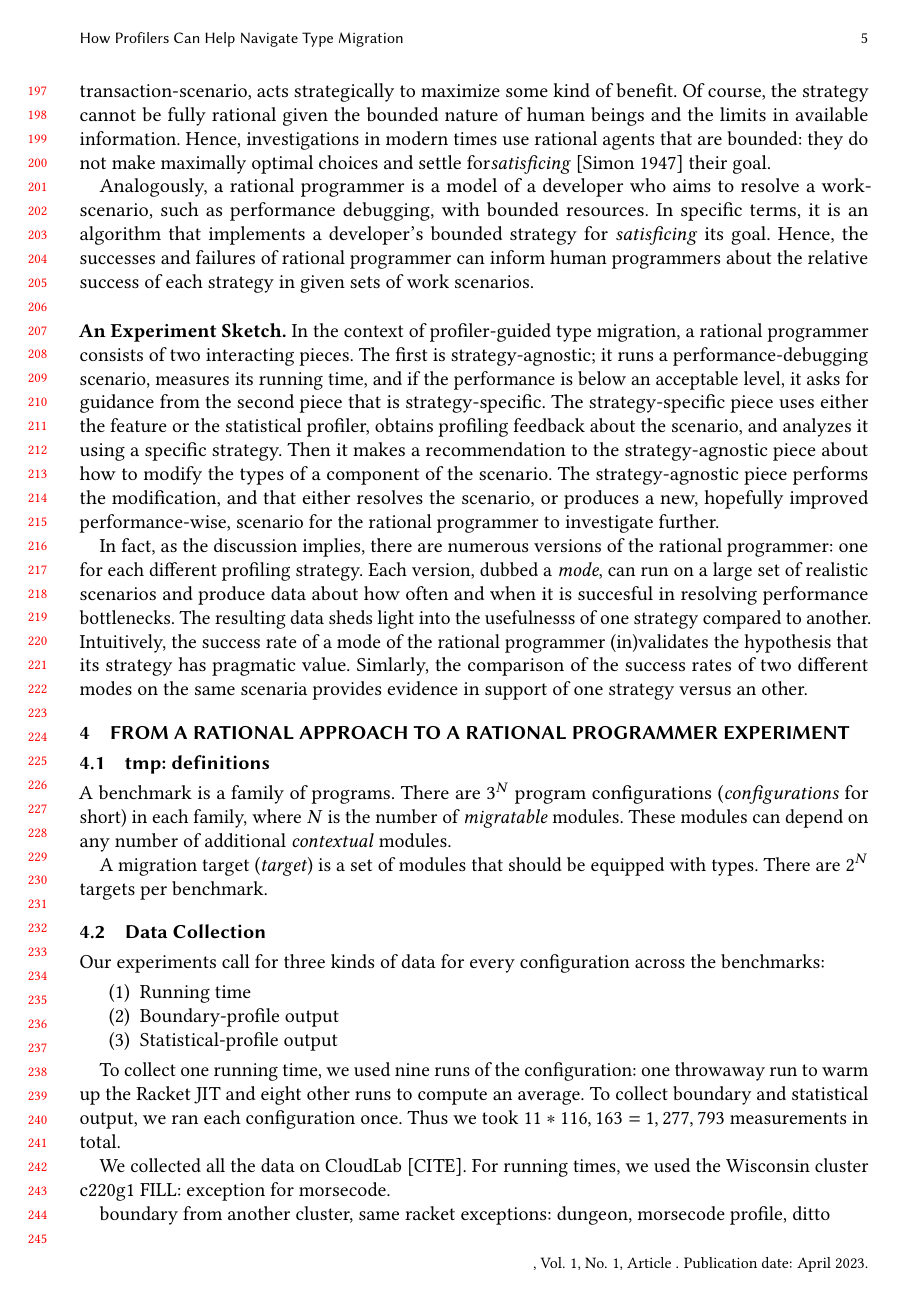
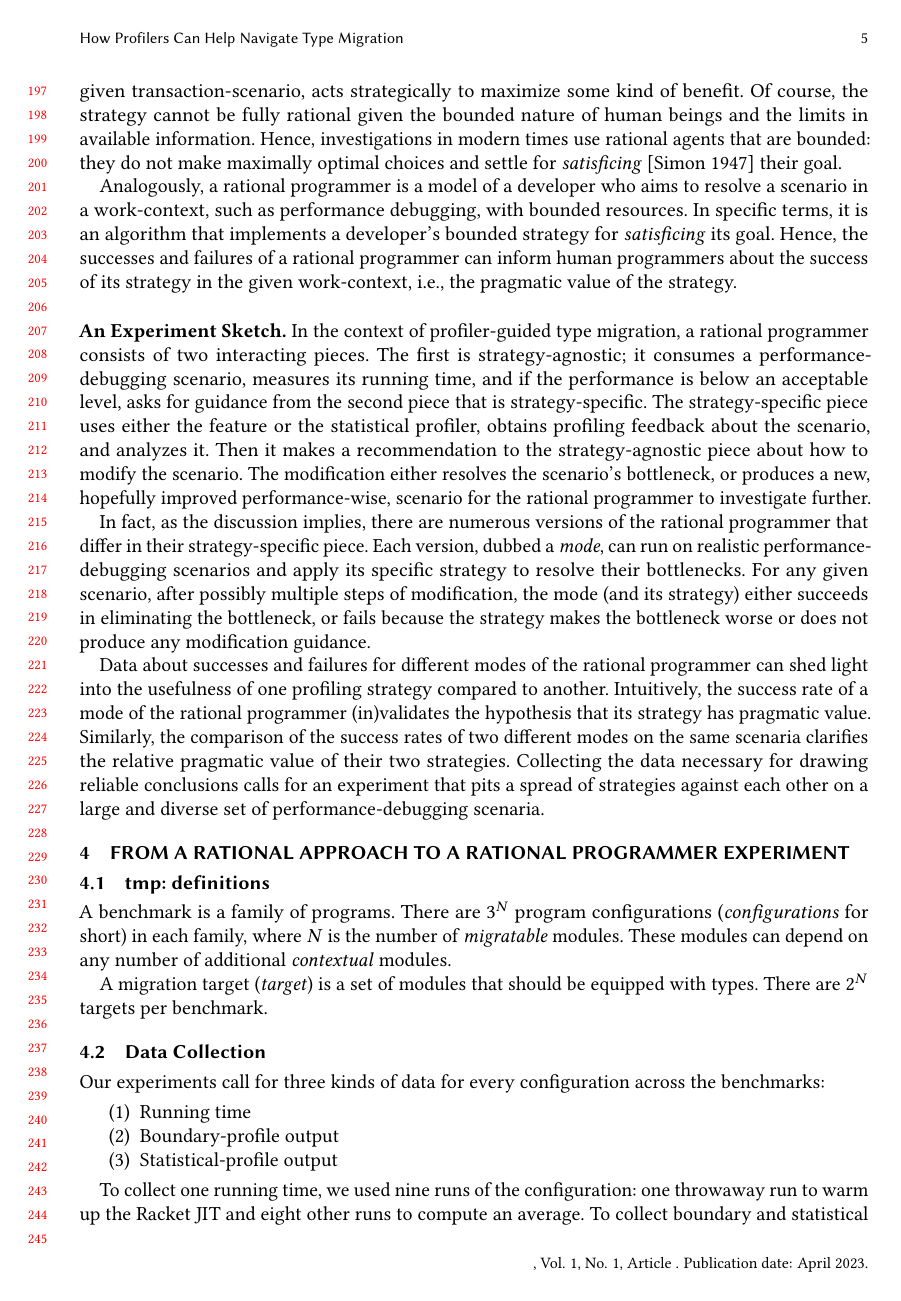
Before and after one commit to bennn/gfd-oopsla-2023, a LaTeX paper (oopsla-2023/paper.tex, which reads oopsla-2023/ideas.tex): page 5 of 8. Compiled offline with pdfLaTeX.

Commit message:
draft of section 3

```diff
--- a/oopsla-2023/ideas.tex
+++ b/oopsla-2023/ideas.tex
@@ -50,20 +50,21 @@ The rational programmer method provides a framework for conducting such a
 systematic examination. The method is inspired by the well-established idea of
 rationality in economics~\cite{mill1874essays, henrich2001search}.  In more
 detail, a (bounded) rational agent is a mathematical model of an economic
-actor. Essentially, it abstracts an actual economic actor to an entity that, in
+actor. Essentially, it abstracts an actual economic actor to a formal entity that, in
 any given transaction-scenario, acts strategically to maximize some kind of
 benefit.  Of course, the strategy cannot be fully rational given the bounded
 nature of human beings and the limits in available information. Hence,
 investigations in modern times use rational agents that are bounded: they do not
 make maximally optimal choices and settle
-for\emph{satisficing}~\cite{hs:satisfice} their goal.
+for \emph{satisficing}~\cite{hs:satisfice} their goal.
 
 Analogously, a rational programmer is a model of a developer who aims to resolve
-a work-scenario, such as performance debugging, with bounded resources. In
+a scenario in a work-context, such as performance debugging, with bounded resources. In
 specific terms, it is an algorithm that implements a developer's bounded
 strategy for \emph{satisficing} its goal.  Hence, the successes and failures of
-rational programmer can inform human programmers about the relative success of
-each strategy in given sets of work scenarios.
+a rational programmer can inform human programmers about the success of
+its strategy in the given work-context, i.e., the pragmatic value of the
+strategy.
 
 
 
@@ -73,26 +74,32 @@ each strategy in given sets of work scenarios.
 %% -----------------------------------------------------------------------------
 \noindent\textbf{An Experiment Sketch.} In the context of profiler-guided
 type migration, a rational programmer consists of two interacting pieces.
-The first is strategy-agnostic; it runs a performance-debugging scenario,
-measures its running time, and if the performance is below an acceptable
-level, it asks for guidance from the second piece that is
+The first is strategy-agnostic; it consumes a performance-debugging
+scenario, measures its running time, and if the performance is below an
+acceptable level, asks for guidance from the second piece that is
 strategy-specific. The strategy-specific piece uses either the feature or
 the statistical profiler, obtains profiling feedback about the scenario,
-and analyzes it using a specific strategy. Then it makes a recommendation
-to the strategy-agnostic piece about how to modify the types of a
-component of the scenario. The strategy-agnostic piece performs the
-modification, and that either resolves the scenario, or produces a new,
-hopefully improved performance-wise, scenario for the rational programmer
-to investigate further.
+and analyzes it. Then it makes a recommendation to the strategy-agnostic
+piece about how to modify the scenario. The modification either resolves
+the scenario's bottleneck, or produces a new, hopefully improved performance-wise,
+scenario for the rational programmer to investigate further.
 
-In fact, as the discussion implies,
-there are numerous versions of  the rational programmer:
-one for each different profiling strategy. Each version, dubbed a
-\emph{mode}, can run on a large set of realistic scenarios and produce
-data about how often and when it is succesful in resolving performance
-bottlenecks. The resulting data sheds light into the usefulnesss
-of one strategy compared to another. Intuitively, the success rate of a mode of the
-rational programmer (in)validates the hypothesis that its
-strategy has pragmatic value. Simlarly, the comparison of the  success
-rates of two different modes on the same scenaria provides evidence in
-support of one strategy versus an other.
+In fact, as the discussion implies, there are numerous versions of  the
+rational programmer that differ in their strategy-specific piece. Each
+version, dubbed a \emph{mode}, can run on realistic performance-debugging
+scenarios and apply its specific strategy to resolve their bottlenecks.
+For any given scenario, after possibly multiple steps of modification, the
+mode (and its strategy) either succeeds in eliminating the bottleneck, or
+fails because the strategy makes the bottleneck worse or does not produce
+any modification guidance.
+
+Data about successes and failures for different modes of the rational
+programmer can shed light into the usefulness of one profiling strategy
+compared to another.  Intuitively, the success rate of a mode of the
+rational programmer (in)validates the hypothesis that its strategy has
+pragmatic value. Similarly, the comparison of the  success rates of two
+different modes on the same scenaria clarifies the relative pragmatic
+value of their two strategies. Collecting the data necessary for drawing
+reliable conclusions calls for an experiment that pits a spread
+of strategies against each other on a large and diverse set of
+performance-debugging scenaria.
```
Also changed, not shown: oopsla-2023/ideas.tex (42 more changed lines).
